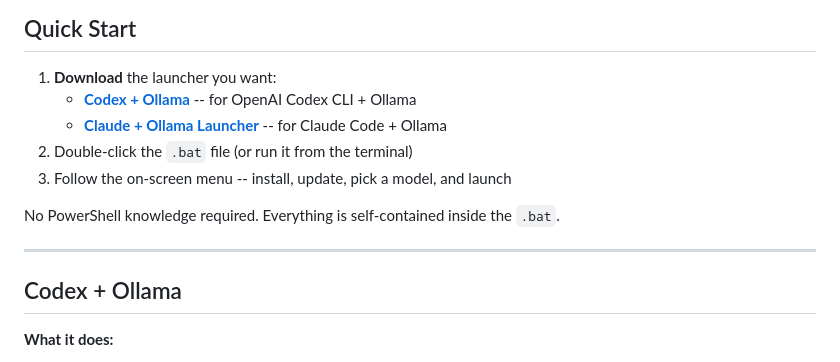
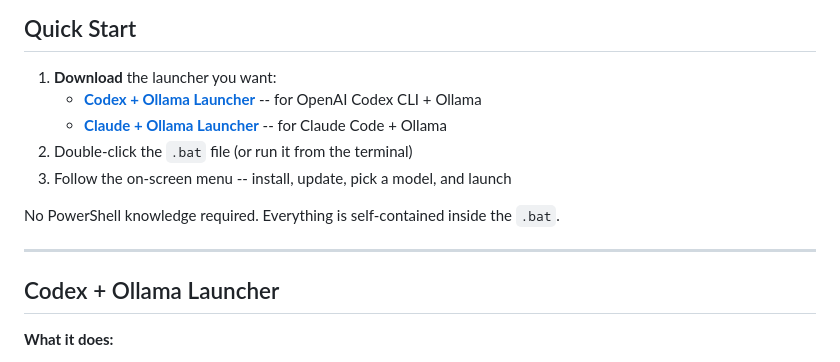
Before and after one commit to jlaiii/cli-launchers, a Markdown page: README.md, the part around the change. Drawn GitHub-style.

Commit message:
Fix: add Launcher suffix to Codex section in README for consistency
Co-Authored-By: Claude Opus 4.7 <noreply@anthropic.com>

```diff
--- a/README.md
+++ b/README.md
@@ -5,7 +5,7 @@ Smart Windows batch launchers for AI coding assistants. Download a single `.bat`
 ## Quick Start
 
 1. **Download** the launcher you want:
-   - [**Codex + Ollama**](https://jlaiii.github.io/cli-launchers/#download-codex) -- for OpenAI Codex CLI + Ollama
+   - [**Codex + Ollama Launcher**](https://jlaiii.github.io/cli-launchers/#download-codex) -- for OpenAI Codex CLI + Ollama
    - [**Claude + Ollama Launcher**](https://jlaiii.github.io/cli-launchers/#download-claude) -- for Claude Code + Ollama
 2. Double-click the `.bat` file (or run it from the terminal)
 3. Follow the on-screen menu -- install, update, pick a model, and launch
@@ -14,7 +14,7 @@ No PowerShell knowledge required. Everything is self-contained inside the `.bat`
 
 ---
 
-## Codex + Ollama
+## Codex + Ollama Launcher
 
 **What it does:**
 - Checks if Node.js / npm is installed (auto-installs via winget or MSI if missing)
```
